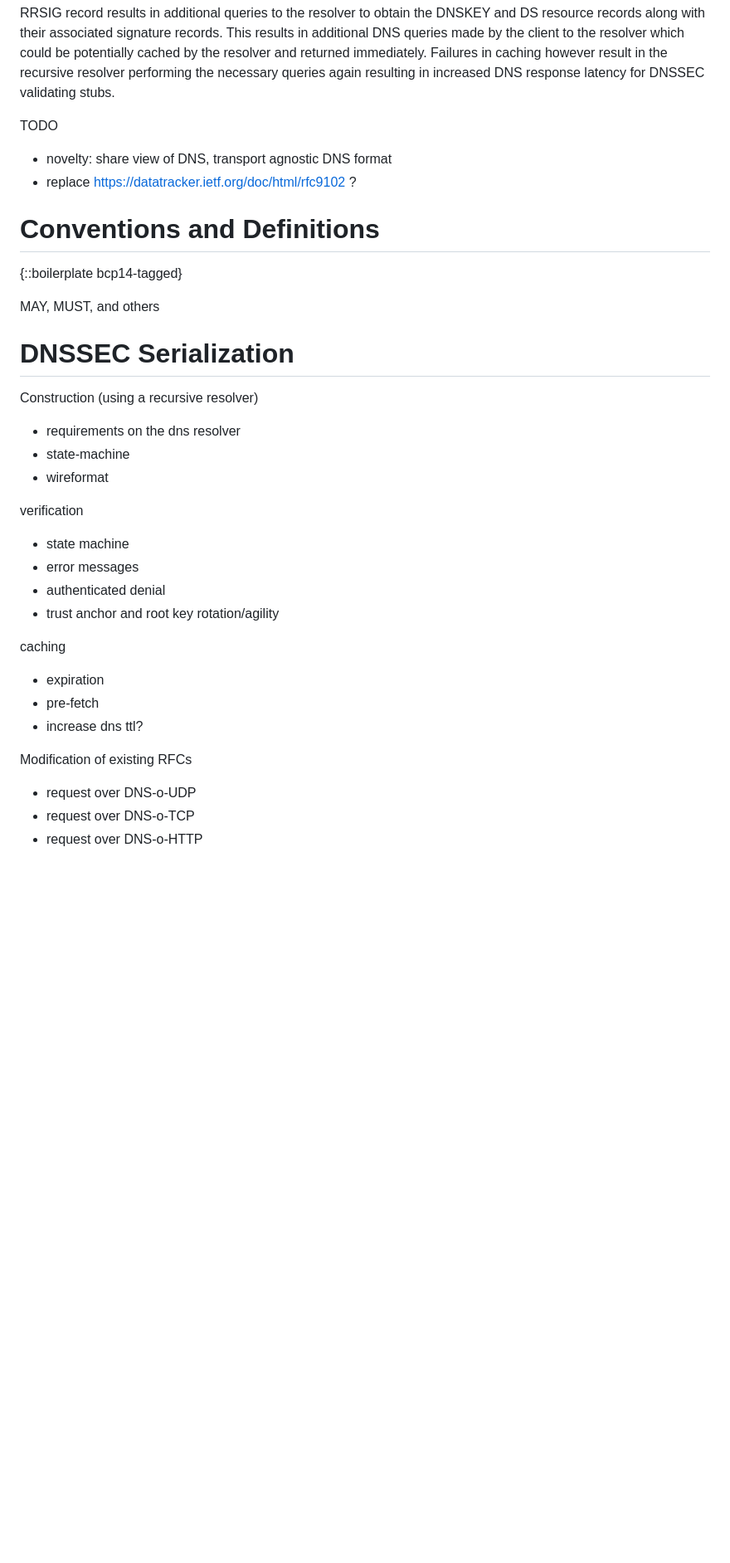
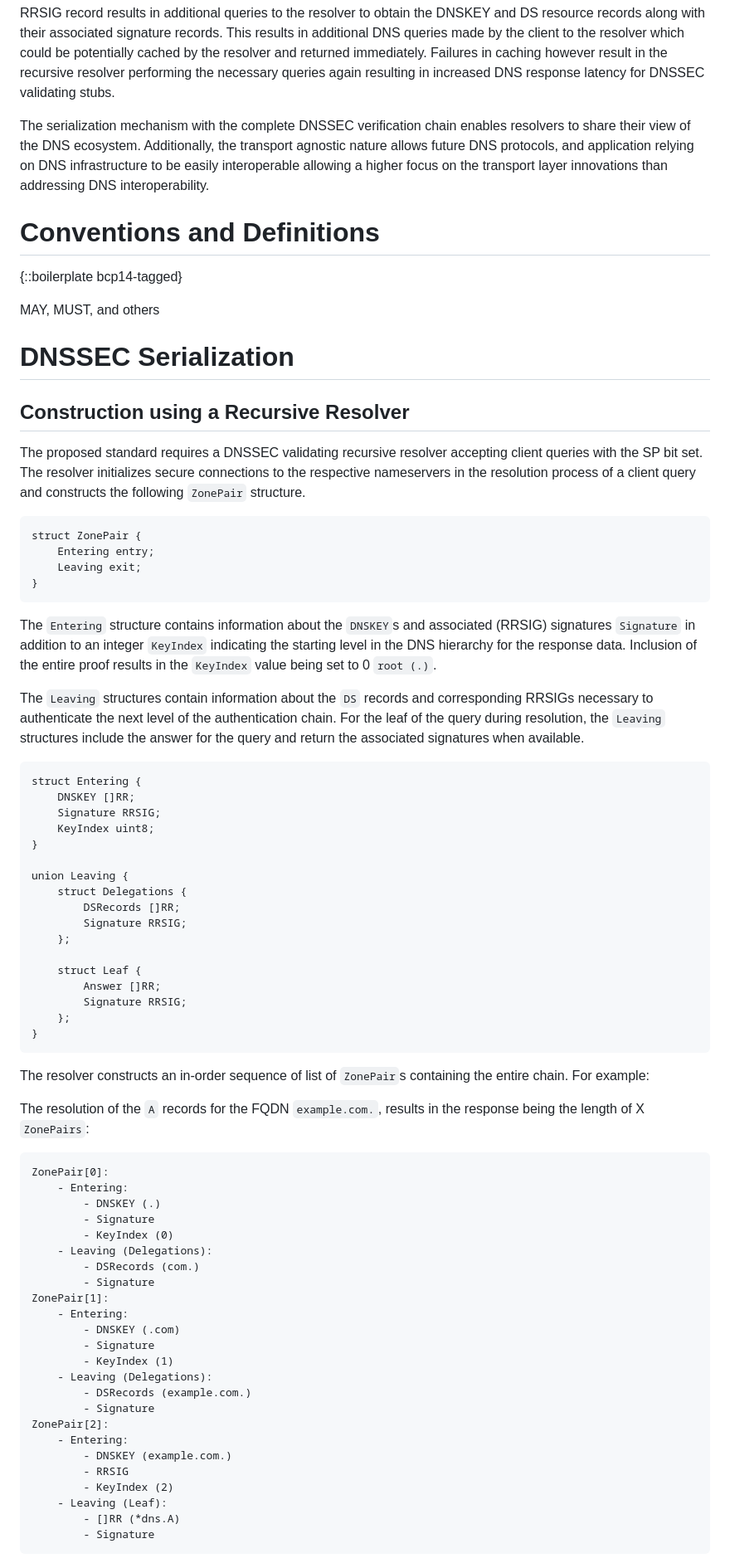
Before and after one commit to sudheesh001/draft-singanamalla-dnssec-serialization, a Markdown page: draft-singanamalla-dance-dnssec-serialization.md, the part around the change printed below. Shown: that part at 83% size. Rendered like a GitHub page; blank space fills up the shorter version.

Commit message:
Include information about Resolver construction
Signed-off-by: Sudheesh Singanamalla <sudheesh@cs.washington.edu>

```diff
--- a/draft-singanamalla-dance-dnssec-serialization.md
+++ b/draft-singanamalla-dance-dnssec-serialization.md
@@ -87,10 +87,10 @@ made by the client to the resolver which could be potentially cached by the reso
 Failures in caching however result in the recursive resolver performing the necessary queries again resulting in
 increased DNS response latency for DNSSEC validating stubs.
 
-
-TODO
-+ novelty: share view of DNS, transport agnostic DNS format
-+ replace https://datatracker.ietf.org/doc/html/rfc9102 ?
+The serialization mechanism with the complete DNSSEC verification chain enables resolvers to
+share their view of the DNS ecosystem. Additionally, the transport agnostic nature allows future
+DNS protocols, and application relying on DNS infrastructure to be easily interoperable allowing a higher
+focus on the transport layer innovations than addressing DNS interoperability.
 
 # Conventions and Definitions
 
@@ -100,26 +100,75 @@ MAY, MUST, and others
 
 # DNSSEC Serialization
 
+## Construction using a Recursive Resolver
 
-Construction (using a recursive resolver)
-+ requirements on the dns resolver
-+ state-machine
-+ wireformat
+The proposed standard requires a DNSSEC validating recursive resolver accepting client queries with the SP bit set.
+The resolver initializes secure connections to the respective nameservers in the resolution process of a client query
+and constructs the following `ZonePair` structure.
 
-verification
-+ state machine
-+ error messages
-+ authenticated denial
-+ trust anchor and root key rotation/agility
+~~~
+struct ZonePair {
+    Entering entry;
+    Leaving exit;
+}
+~~~
 
-caching
-+ expiration
-+ pre-fetch
-+ increase dns ttl?
+The `Entering` structure contains information about the `DNSKEY`s and associated (RRSIG) signatures `Signature` in
+addition to an integer `KeyIndex` indicating the starting level in the DNS hierarchy for the response data.
+Inclusion of the entire proof results in the `KeyIndex` value being set to 0 `root (.)`.
 
-Modification of existing RFCs
+The `Leaving` structures contain information about the `DS` records and corresponding RRSIGs necessary to authenticate
+the next level of the authentication chain. For the leaf of the query during resolution, the `Leaving` structures
+include the answer for the query and return the associated signatures when available.
 
-+ request over DNS-o-UDP
-+ request over DNS-o-TCP
-+ request over DNS-o-HTTP
+~~~
+struct Entering {
+    DNSKEY []RR;
+    Signature RRSIG;
+    KeyIndex uint8;
+}
 
+union Leaving {
+    struct Delegations {
+        DSRecords []RR;
+        Signature RRSIG;
+    };
+
+    struct Leaf {
+        Answer []RR;
+        Signature RRSIG;
+    };
+}
+~~~
+
+The resolver constructs an in-order sequence of list of `ZonePair`s containing the entire chain. For example:
+
+The resolution of the `A` records for the FQDN `example.com.`, results in the response being the length of X `ZonePairs`:
+
+~~~
+ZonePair[0]:
+    - Entering:
+        - DNSKEY (.)
+        - Signature
+        - KeyIndex (0)
+    - Leaving (Delegations):
+        - DSRecords (com.)
+        - Signature
+ZonePair[1]:
+    - Entering:
+        - DNSKEY (.com)
+        - Signature
+        - KeyIndex (1)
+    - Leaving (Delegations):
+        - DSRecords (example.com.)
+        - Signature
+ZonePair[2]:
+    - Entering:
+        - DNSKEY (example.com.)
+        - RRSIG
+        - KeyIndex (2)
+    - Leaving (Leaf):
+        - []RR (*dns.A)
+        - Signature
+~~~
+
```
Also changed, not shown: other parts of draft-singanamalla-dance-dnssec-serialization.md (+17 -4 lines).
